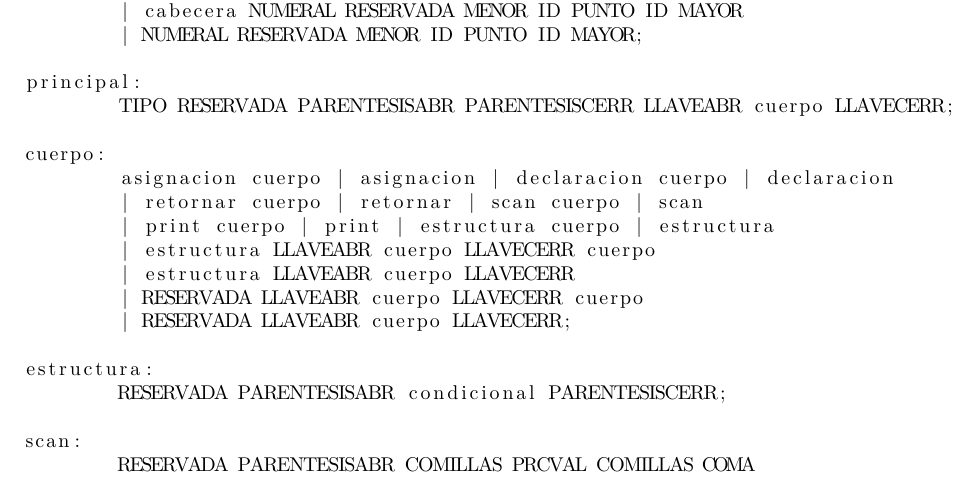
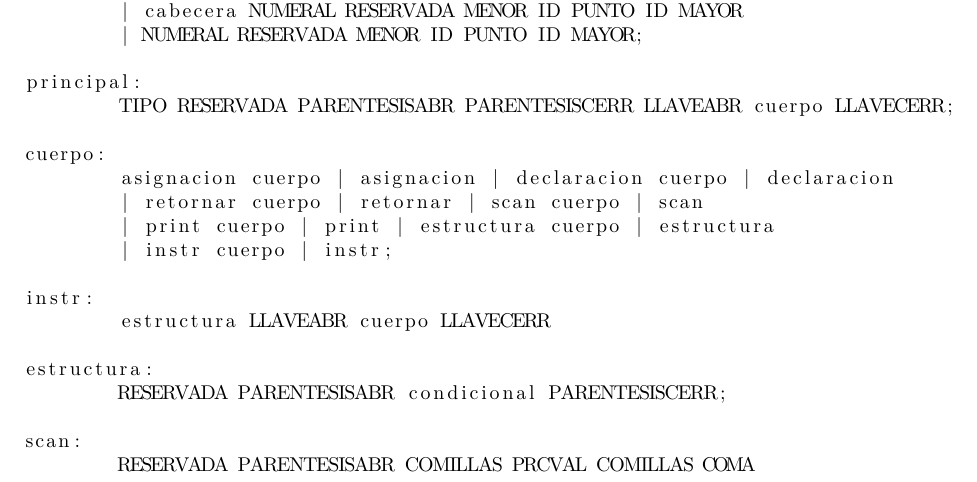
Before and after one commit to juanvivas16/traductor, a LaTeX document (informe/informe_compiladores.tex): part of page 4 of 7, cut so that both start at the same text. Compiled offline with pdfLaTeX.

Commit message:
Ajuste gramatica. instr

```diff
--- a/informe/informe_compiladores.tex
+++ b/informe/informe_compiladores.tex
@@ -169,10 +169,10 @@ cuerpo:
 	asignacion cuerpo | asignacion | declaracion cuerpo | declaracion
 	| retornar cuerpo | retornar | scan cuerpo | scan
 	| print cuerpo | print | estructura cuerpo | estructura
-	| estructura LLAVEABR cuerpo LLAVECERR cuerpo
-	| estructura LLAVEABR cuerpo LLAVECERR
-	| RESERVADA LLAVEABR cuerpo LLAVECERR cuerpo
-	| RESERVADA LLAVEABR cuerpo LLAVECERR;
+	| instr cuerpo | instr;
+
+instr:
+	estructura LLAVEABR cuerpo LLAVECERR
 
 estructura:
 	RESERVADA PARENTESISABR condicional PARENTESISCERR;
```
Also changed, not shown: informe/informe_compiladores.pdf, 1 other file.
